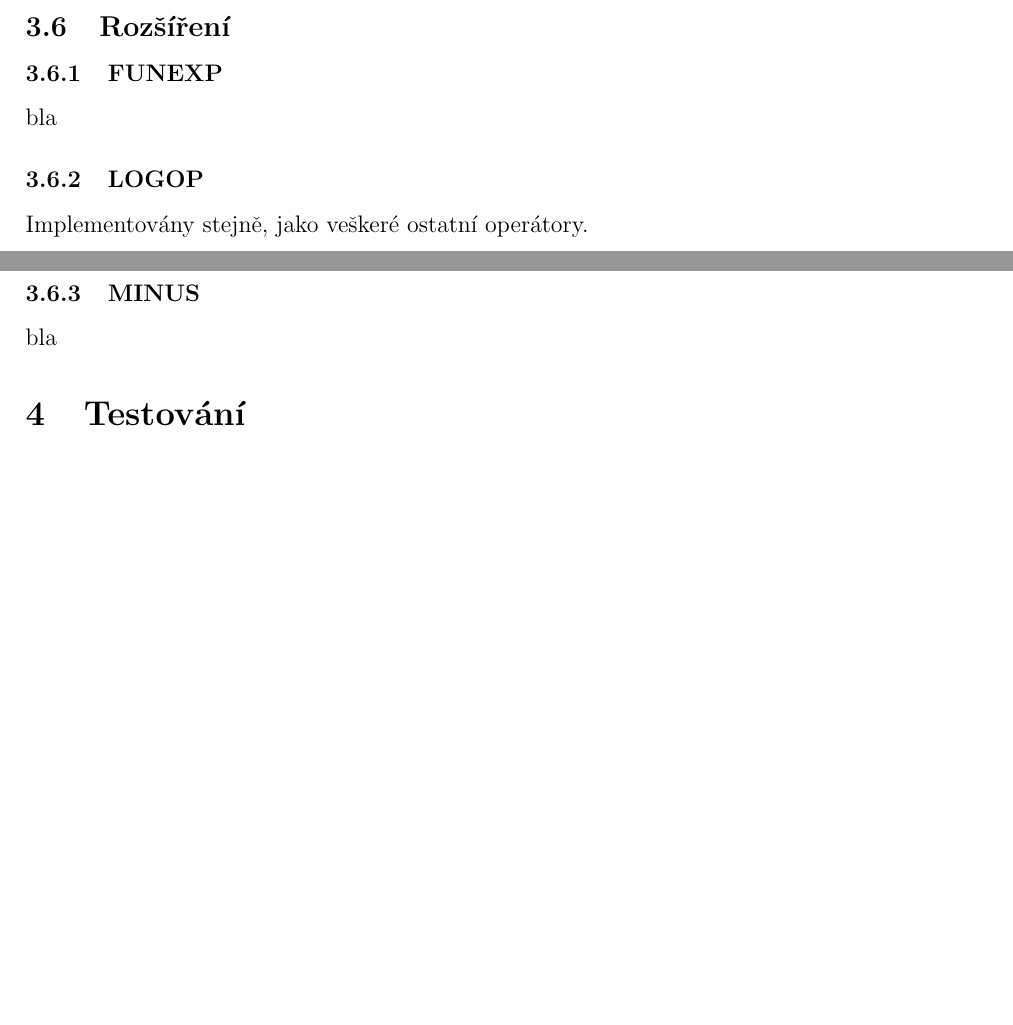
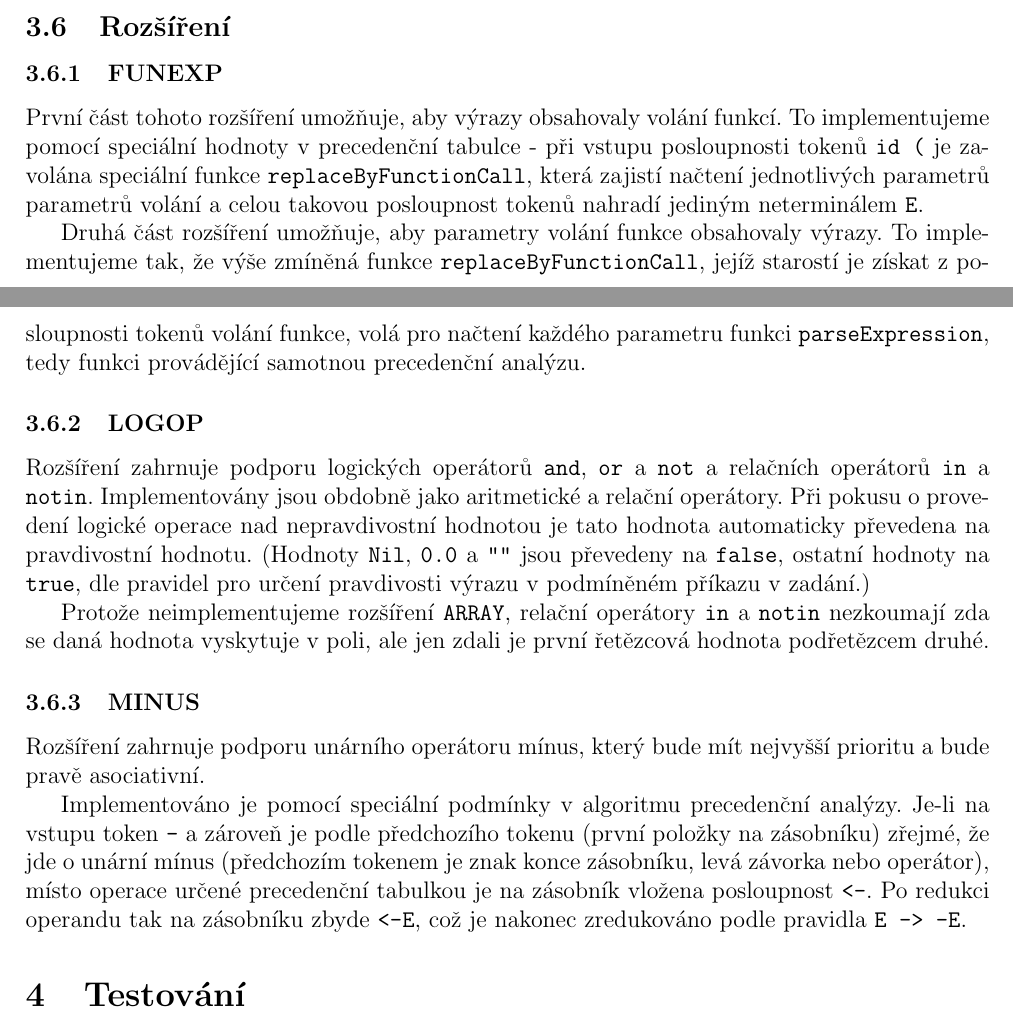
Before and after one commit to honza889/IFJ12, a LaTeX document (doc/ifj12.tex): two parts of pages 5 and 6 of 10, joined at a grey line, cut so that both start at the same text, the shorter picture padded with empty space. Compiled offline with pdfLaTeX.

Commit message:
Doc: Rozsireni

```diff
--- a/doc/ifj12.tex
+++ b/doc/ifj12.tex
@@ -192,13 +192,44 @@ symbolů v~tabulce.\newline\newline Pro operace nad stromem jsou implementovány
 %=============================================================================
 \subsection{Rozšíření}
 \subsubsection{FUNEXP}
-bla
+První část tohoto rozšíření umožňuje, aby výrazy obsahovaly volání funkcí. To
+implementujeme pomocí speciální hodnoty v precedenční tabulce - při vstupu
+posloupnosti tokenů \texttt{id (} je zavolána speciální funkce
+\texttt{replaceByFunctionCall}, která zajistí načtení jednotlivých parametrů
+parametrů volání a celou takovou posloupnost tokenů nahradí jediným
+neterminálem \texttt{E}.
+
+Druhá část rozšíření umožňuje, aby parametry volání funkce obsahovaly výrazy.
+To implementujeme tak, že výše zmíněná funkce \texttt{replaceByFunctionCall},
+jejíž starostí je získat z posloupnosti tokenů volání funkce, volá pro načtení
+každého parametru funkci \texttt{parseExpression}, tedy funkci provádějící
+samotnou precedenční analýzu.
 
 \subsubsection{LOGOP}
-Implementovány stejně, jako veškeré ostatní operátory. % co víc k tomu psat?
+Rozšíření zahrnuje podporu logických operátorů \texttt{and}, \texttt{or} a
+\texttt{not} a relačních operátorů \texttt{in} a \texttt{notin}.
+Implementovány jsou obdobně jako aritmetické a relační operátory. Při pokusu
+o provedení logické operace nad nepravdivostní hodnotou je tato hodnota
+automaticky převedena na pravdivostní hodnotu. (Hodnoty \texttt{Nil}, \texttt{0.0} a
+\texttt{""} jsou převedeny na \texttt{false}, ostatní hodnoty na \texttt{true},
+dle pravidel pro určení pravdivosti výrazu v podmíněném příkazu v zadání.)
+
+Protože neimplementujeme rozšíření \texttt{ARRAY}, relační operátory \texttt{in}
+a \texttt{notin} nezkoumají zda se daná hodnota vyskytuje v poli, ale jen zdali
+je první řetězcová hodnota podřetězcem druhé.
 
 \subsubsection{MINUS}
-bla
+Rozšíření zahrnuje podporu unárního operátoru mínus, který bude mít nejvyšší
+prioritu a bude pravě asociativní.
+
+Implementováno je pomocí speciální podmínky v algoritmu precedenční analýzy.
+Je-li na vstupu token \texttt{-} a zároveň je podle předchozího tokenu (první
+položky na zásobníku) zřejmé, že jde o unární mínus (předchozím tokenem
+je znak konce zásobníku, levá závorka nebo operátor), místo operace určené
+precedenční tabulkou je na zásobník vložena posloupnost \texttt{<-}. Po redukci
+operandu tak na zásobníku zbyde \texttt{<-E}, což je nakonec zredukováno
+podle pravidla \texttt{E -> -E}.
+
 %=============================================================================
 
 %%%%%%%%%%%%%%%%%%%%%%%%%%%%%%%%%%%%%%%%%%%%%%%%%%%%%%%%%%%%%%%%%%%%%%%%%%%%%%
```
